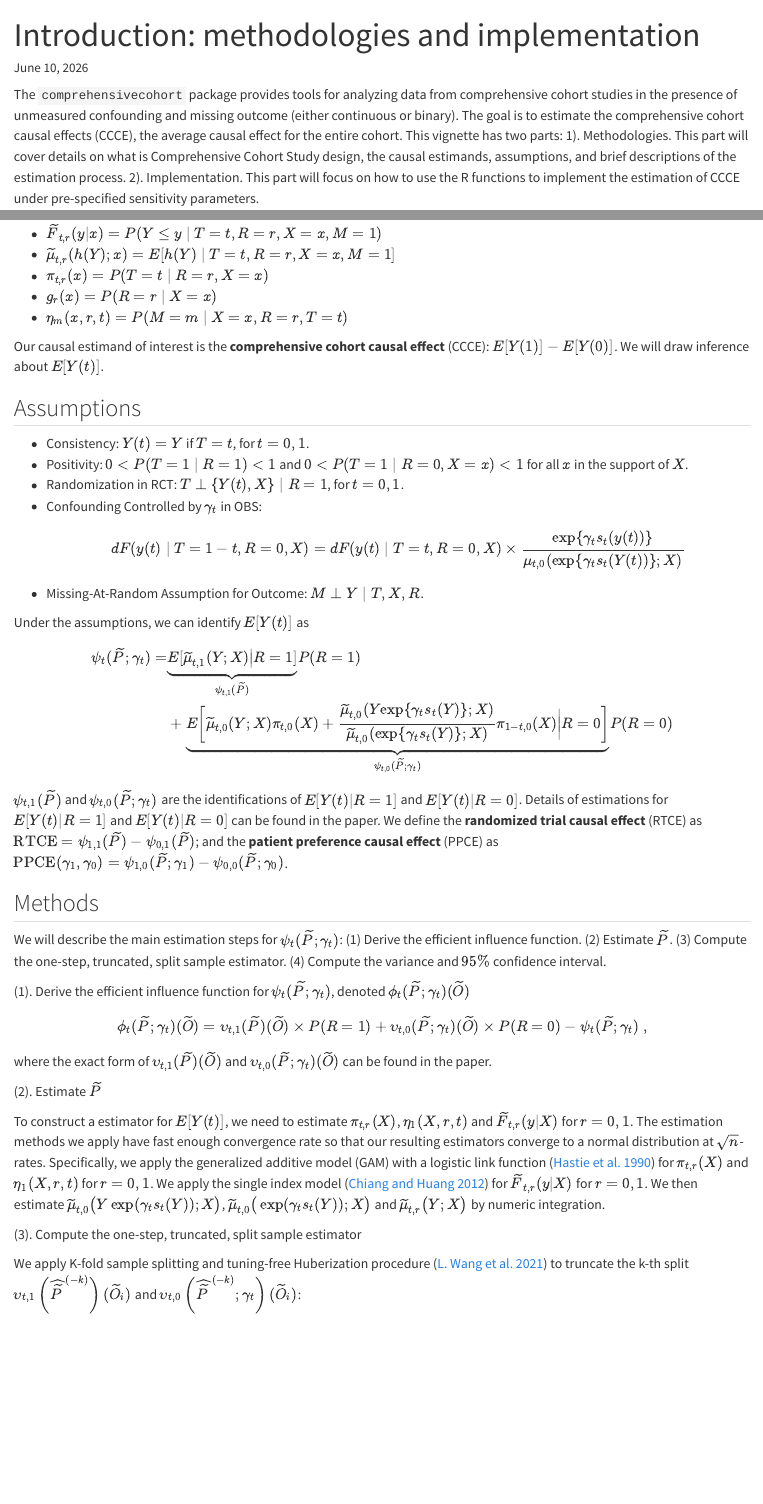
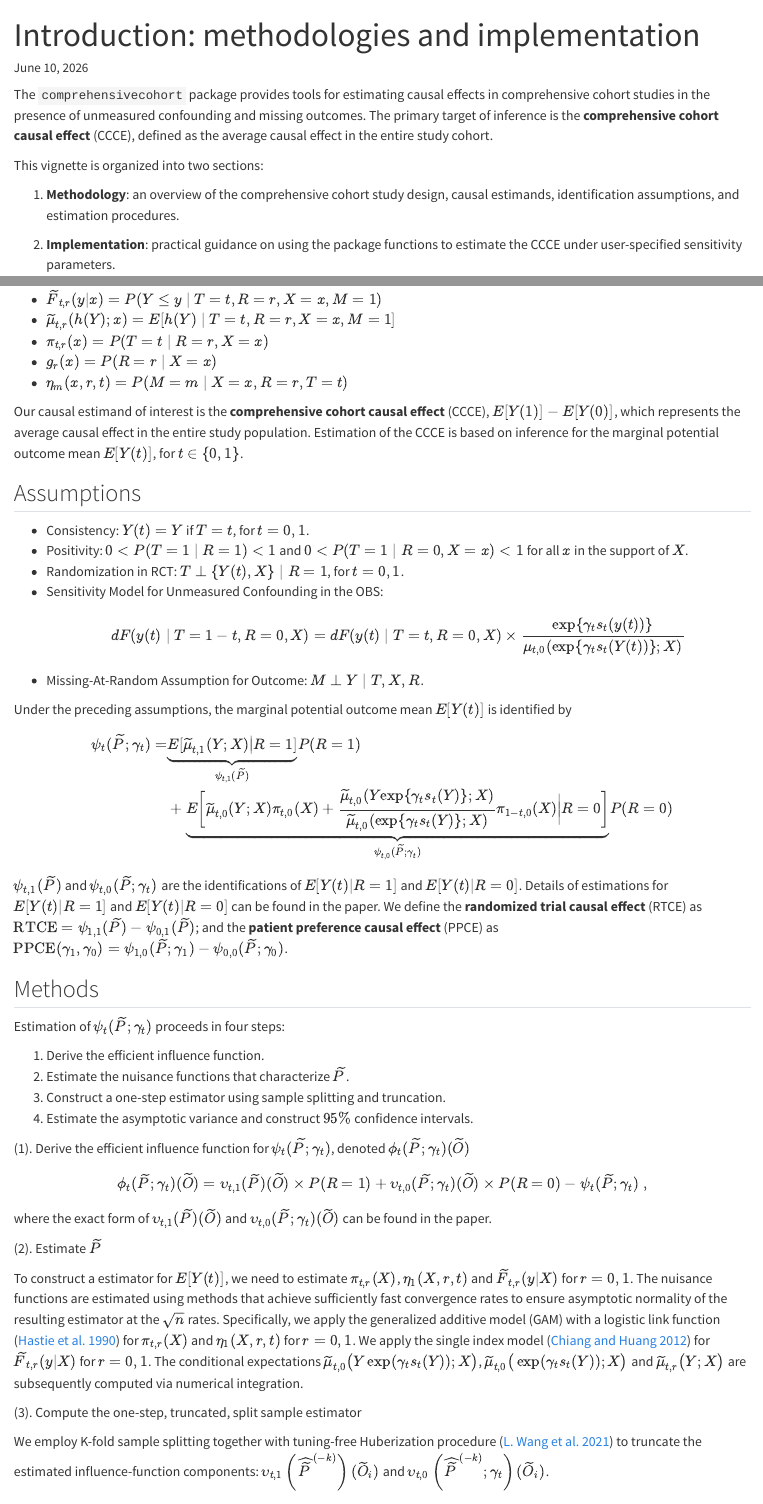
Before and after one commit to UofUEpiBio/CompCausal, a Quarto document (vignettes/Intro.qmd): the page in a window 1100 px wide, from its top, and a second part further down, joined at a grey line. Rendered offline with R 4.5, knitr and Pandoc in place of Quarto, with nearby package versions; some code elsewhere in the file could not run offline; long lines of code are wrapped.

Commit message:
revision

````diff
--- a/vignettes/Intro.qmd
+++ b/vignettes/Intro.qmd
@@ -13,6 +13,10 @@ vignette: >
 knitr::opts_chunk$set(echo = TRUE)
 ```
 
-The `comprehensivecohort` package provides tools for analyzing data from comprehensive cohort studies in the presence of unmeasured confounding and missing outcome (either continuous or binary). The goal is to estimate the comprehensive cohort causal effects (CCCE), the average causal effect for the entire cohort. This vignette has two parts: 1). Methodologies. This part will cover details on what is Comprehensive Cohort Study design, the causal estimands, assumptions, and brief descriptions of the estimation process. 2). Implementation. This part will focus on how to use the R functions to implement the estimation of CCCE under pre-specified sensitivity parameters.
+The `comprehensivecohort` package provides tools for estimating causal effects in comprehensive cohort studies in the presence of unmeasured confounding and missing outcomes. The primary target of inference is the **comprehensive cohort causal effect** (CCCE), defined as the average causal effect in the entire study cohort.
 
-# Methodologies
+This vignette is organized into two sections:
+
+1. **Methodology**: an overview of the comprehensive cohort study design, causal estimands, identification assumptions, and estimation procedures.
+
+2. **Implementation**: practical guidance on using the package functions to estimate the CCCE under user-specified sensitivity parameters.
@@ -33,18 +40,18 @@ We further introduce the following notations:
 * $g_r(x)=P(R = r \mid X=x)$
 * $\eta_m(x, r, t)=P(M =m \mid X=x, R=r, T=t)$
 
-Our causal estimand of interest is the **comprehensive cohort causal effect** (CCCE): $E[Y(1)]-E[Y(0)]$. We will draw inference about $E[Y(t)]$.
+Our causal estimand of interest is the **comprehensive cohort causal effect** (CCCE), $E[Y(1)]-E[Y(0)]$, which represents the average causal effect in the entire study population. Estimation of the CCCE is based on inference for the marginal potential outcome mean $E[Y(t)]$, for $t\in\{0, 1\}$.
 
 ## Assumptions
 
 * Consistency: $Y(t) = Y$ if $T=t$, for $t=0,1$.
 * Positivity: $0 < P(T=1 \mid R=1) < 1$ and $0 < P(T=1 \mid R=0, X=x) < 1$ for all $x$ in the support of $X$.
 * Randomization in RCT: $T \perp \{ Y(t), X \} \mid R=1$, for $t = 0, 1$.
-* Confounding Controlled by $\gamma_t$ in OBS:
+* Sensitivity Model for Unmeasured Confounding in the OBS:
 $$dF(y(t) \mid T=1-t,R=0,X)  =  dF(y(t) \mid  T=t,R=0,X) \times  \frac{ \exp\{  \gamma_t s_t(y(t)) \} }{ \mu_{t, 0} (\exp\{  \gamma_t s_t(Y(t)) \}; X)}$$
 * Missing-At-Random Assumption for Outcome: $M \perp Y \mid  T, X, R$.
 
-Under the assumptions, we can identify $E[Y(t)]$ as
+Under the preceding assumptions, the marginal potential outcome mean $E[Y(t)]$ is identified by
 
 \begin{aligned}
 \psi_t(\widetilde{P}; \gamma_t) =& \underbrace{E[ \widetilde{\mu}_{t,1}(Y;X) \big| R=1]}_{\psi_{t,1}(\widetilde{P})} P(R=1)\\
@@ -55,7 +62,12 @@ $\psi_{t, 1}(\widetilde{P})$ and $\psi_{t, 0}(\widetilde{P}; \gamma_t)$ are the
 
 ## Methods
 
-We will describe the main estimation steps for $\psi_{t}(\widetilde{P}; \gamma_t)$: (1) Derive the efficient influence function. (2) Estimate $\widetilde{P}$. (3) Compute the one-step, truncated, split sample estimator. (4) Compute the variance and $95\%$ confidence interval.
+Estimation of $\psi_{t}(\widetilde{P}; \gamma_t)$ proceeds in four steps:
+
+1. Derive the efficient influence function.
+2. Estimate the nuisance functions that characterize $\widetilde{P}$.
+3. Construct a one-step estimator using sample splitting and truncation.
+4. Estimate the asymptotic variance and construct $95\%$ confidence intervals.
 
 (1). Derive the efficient influence function for $\psi_t(\widetilde{P}; \gamma_t)$, denoted $\phi_t(\widetilde{P}; \gamma_t)(\widetilde{O})$
 
@@ -67,11 +79,11 @@ where the exact form of $\upsilon_{t, 1}(\widetilde{P})(\widetilde{O})$ and $\up
 
 (2). Estimate $\widetilde{P}$
 
-To construct a estimator for $E[Y(t)]$, we need to estimate $\pi_{t, r}(X)$, $\eta_1(X, r, t)$ and $\widetilde{F}_{t, r}(y|X)$ for $r=0, 1$. The estimation methods we apply have fast enough convergence rate so that our resulting estimators converge to a normal distribution at $\sqrt{n}$-rates. Specifically, we apply the generalized additive model (GAM) with a logistic link function [@hastie1990tibshirani] for $\pi_{t, r}(X)$ and $\eta_1(X, r, t)$ for $r=0, 1$. We apply the single index model [@chiang2012new] for $\widetilde{F}_{t, r}(y|X)$ for $r=0, 1$. We then estimate  $\widetilde{\mu}_{t, 0}\big(Y\exp(\gamma_t s_t( Y)); X\big)$, $\widetilde{\mu}_{t, 0}\big(\exp(\gamma_t s_t(Y)); X\big)$ and $\widetilde{\mu}_{t, r}\big(Y; X\big)$ by numeric integration.
+To construct a estimator for $E[Y(t)]$, we need to estimate $\pi_{t, r}(X)$, $\eta_1(X, r, t)$ and $\widetilde{F}_{t, r}(y|X)$ for $r=0, 1$. The nuisance functions are estimated using methods that achieve sufficiently fast convergence rates to ensure asymptotic normality of the resulting estimator at the $\sqrt{n}$ rates. Specifically, we apply the generalized additive model (GAM) with a logistic link function [@hastie1990tibshirani] for $\pi_{t, r}(X)$ and $\eta_1(X, r, t)$ for $r=0, 1$. We apply the single index model [@chiang2012new] for $\widetilde{F}_{t, r}(y|X)$ for $r=0, 1$. The conditional expectations $\widetilde{\mu}_{t, 0}\big(Y\exp(\gamma_t s_t( Y)); X\big)$, $\widetilde{\mu}_{t, 0}\big(\exp(\gamma_t s_t(Y)); X\big)$ and $\widetilde{\mu}_{t, r}\big(Y; X\big)$ are subsequently computed via numerical integration.
 
 (3). Compute the one-step, truncated, split sample estimator
 
-We apply K-fold sample splitting and tuning-free Huberization procedure [@tuning_wang_2021] to truncate the k-th split $\upsilon_{t, 1} \left(\widehat{\widetilde{P}}^{(-k)}\right) (\widetilde{O}_i)$ and $\upsilon_{t, 0}\left(\widehat{\widetilde{P}}^{(-k)} ; \gamma_t\right) (\widetilde{O}_i)$:
+We employ K-fold sample splitting together with tuning-free Huberization procedure [@tuning_wang_2021] to truncate the estimated influence-function components: $\upsilon_{t, 1} \left(\widehat{\widetilde{P}}^{(-k)}\right) (\widetilde{O}_i)$ and $\upsilon_{t, 0}\left(\widehat{\widetilde{P}}^{(-k)} ; \gamma_t\right) (\widetilde{O}_i)$.
 
 \begin{equation*}
     	\widehat{\psi}^\dagger_t(\gamma_t) = \frac{1}{K} \sum_{k=1}^K \underbrace{\left\{\frac{1}{n_k} \sum_{i: S_i=k}\Bigg[ \underbrace{\upsilon_{t, 1}^\dagger \left(\widehat{\widetilde{P}}^{(-k)}\right) (\widetilde{O}_i)\times P_{n/n_k}^{(-k)}(R=1) +\upsilon_{t, 0}^\dagger \left(\widehat{\widetilde{P}}^{(-k)} ; \gamma_t\right) (\widetilde{O}_i)\times P_{n/n_k}^{(-k)}(R=0)}_{\upsilon_t^\dagger\left(\widehat{\widetilde{P}}^{(-k)} ; \gamma_t\right)(\widetilde{O}_i)}\Bigg]\right\}}_{\widehat{\psi}_t^{(k)\dagger}(\gamma_t)}
````
Also changed, not shown: vignettes/Intro.html, vignettes/Intro.qmd (18 more changed lines).
